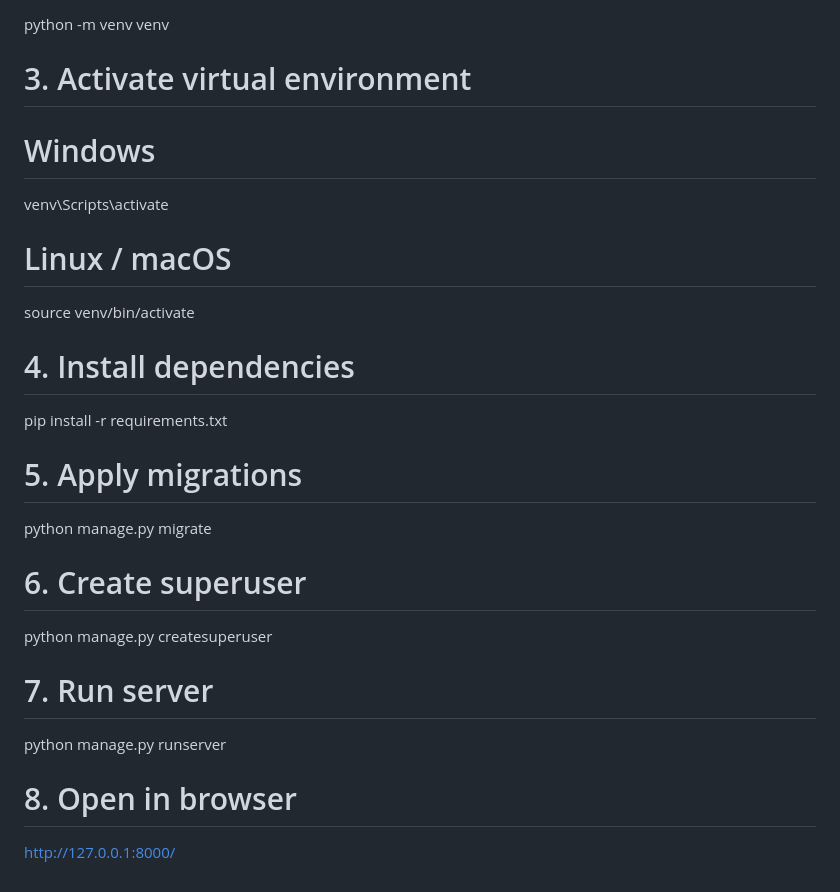
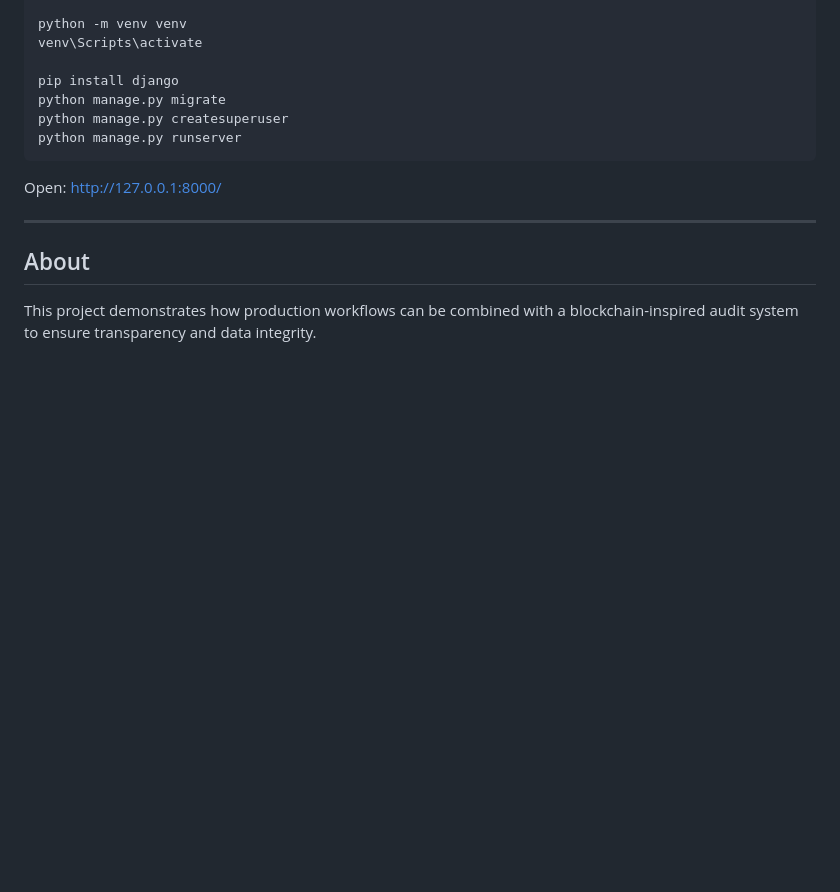
Before and after one commit to asavalenkovas/taskchain-system, a Markdown page: README.md, the part around the change printed below. Drawn GitHub-style; blank space fills up the shorter version.

````diff
--- a/README.md
+++ b/README.md
@@ -111,24 +84,17 @@ cd taskchain-system
 python -m venv venv
-
-# 3. Activate virtual environment
-
-# Windows
 venv\Scripts\activate
 
-# Linux / macOS
-source venv/bin/activate
+pip install django
+python manage.py migrate
+python manage.py createsuperuser
+python manage.py runserver
+```
 
-# 4. Install dependencies
-pip install -r requirements.txt
+Open:
+http://127.0.0.1:8000/
 
-# 5. Apply migrations
-python manage.py migrate
+---
 
-# 6. Create superuser
-python manage.py createsuperuser
+## About
 
-# 7. Run server
-python manage.py runserver
-
-# 8. Open in browser
-http://127.0.0.1:8000/
+This project demonstrates how production workflows can be combined with a blockchain-inspired audit system to ensure transparency and data integrity.
````
Also changed, not shown: other parts of README.md (+56 -83 lines), assets/create.jpg (added), assets/dashboard.jpg (added), assets/home.jpg (added), assets/machine.jpg (added).
